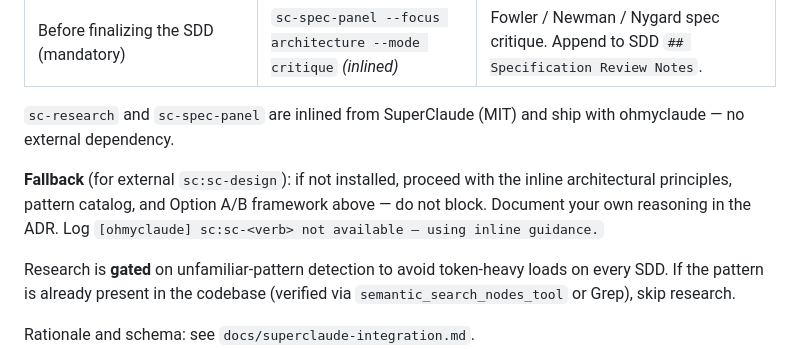
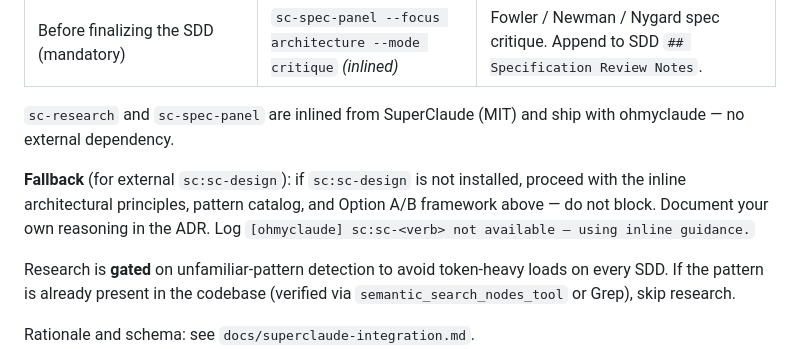
Before and after one commit to hunghlh98/ohmyclaude, a Markdown page: agents/artie-arch.md, the part around the change. Rendered like a GitHub page.

Commit message:
fix(agents): make @artie-arch fallback clause satisfy contract regex
Commit 2c6b915 landed with the fallback text "if not installed"
which doesn't satisfy test-sc-fallback.js's inline regex — the
regex requires "if sc:sc-<verb> ... not installed/available" so
the clause clearly names which external dependency is guarded.

Rewording to "if sc:sc-design is not installed" — same meaning,
contract holds. Test now passes at HEAD.

Lesson: when using the scoped "**Fallback** (for X):" form, the
naming of X needs to appear both in the scope parenthetical and
in the conditional sentence. Noted for forthcoming sam/una/devon
edits.

Co-Authored-By: Claude Opus 4.7 (1M context) <noreply@anthropic.com>

```diff
--- a/agents/artie-arch.md
+++ b/agents/artie-arch.md
@@ -188,7 +188,7 @@ Reference these before inventing new patterns:
 
 `sc-research` and `sc-spec-panel` are inlined from SuperClaude (MIT) and ship with ohmyclaude — no external dependency.
 
-**Fallback** (for external `sc:sc-design`): if not installed, proceed with the inline architectural principles, pattern catalog, and Option A/B framework above — do not block. Document your own reasoning in the ADR. Log `[ohmyclaude] sc:sc-<verb> not available — using inline guidance.`
+**Fallback** (for external `sc:sc-design`): if `sc:sc-design` is not installed, proceed with the inline architectural principles, pattern catalog, and Option A/B framework above — do not block. Document your own reasoning in the ADR. Log `[ohmyclaude] sc:sc-<verb> not available — using inline guidance.`
 
 Research is **gated** on unfamiliar-pattern detection to avoid token-heavy loads on every SDD. If the pattern is already present in the codebase (verified via `semantic_search_nodes_tool` or Grep), skip research.
 
```
